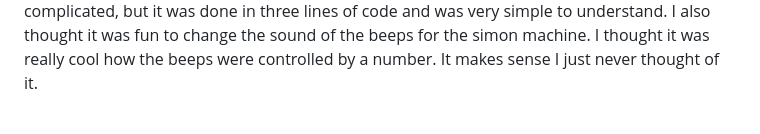
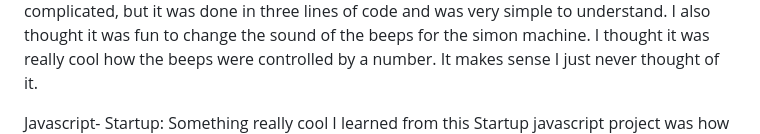
Before and after one commit to BillTheP0ny/startup-example, a Markdown page: README.md, the part around the change. Drawn GitHub-style; blank space fills up the shorter version.

```diff
--- a/README.md
+++ b/README.md
@@ -31,7 +31,7 @@ From this startup application I learned so much! I never quite knew how to forma
 
 I learned alot in my simon javascript assingment. One of the most important things I learned was how to connect Javascript to CSS and HTML. I know we had learned about it and tried it a little, but this was alot more practice which gave me a great foundation for my start up project. I found the login.js javascripit file to be especially intersting becuase loggin in a user seems complicated, but it was done in three lines of code and was very simple to understand. I also thought it was fun to change the sound of the beeps for the simon machine. I thought it was really cool how the beeps were controlled by a number. It makes sense I just never thought of it.
 
-
+Javascript- Startup:
 Something really cool I learned from this Startup javascript project was how to get a button to create a pop up. I had an incredibly hard time getting this to work. The first mistake I made was forgetting to link my java page to my html page. I also forgot some of the javaimports I was supposed to import which led to a good amount of unnessicary debuggging. I also learned how to transition pictures from one to another on the swip of a button. I also had to do more debuggin than usual becuase my program included javascript this time. Something else I learned was that certin javascript elements such as fade in/out need css. I thought CSS was just optional for a better look, but it is actually much more useful than I knew. This project was alot of fun, but also alot of work I now feel quite confident in my abilites to create a basic website. I had also a hard time with the footer becuase it kept linking with the purchase button, but with the TAS help i learned that I didnt have it in the correct class and was missing some div closing tages.
 
 
```
